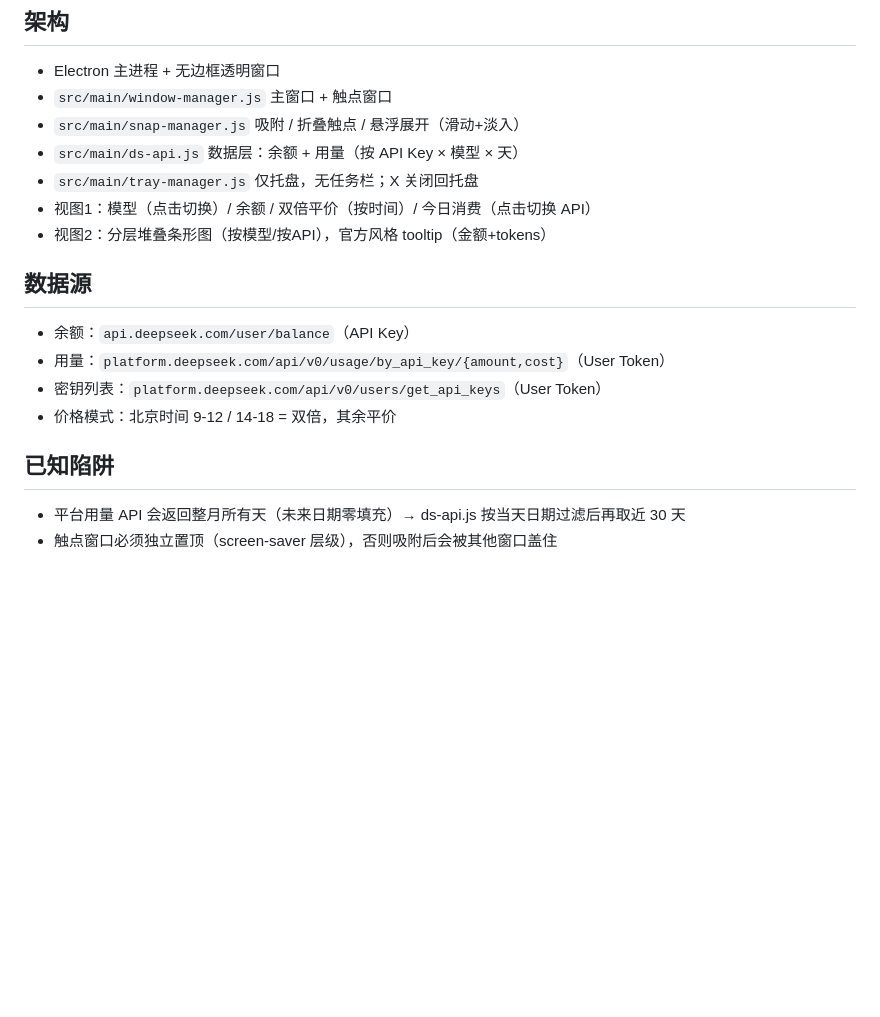
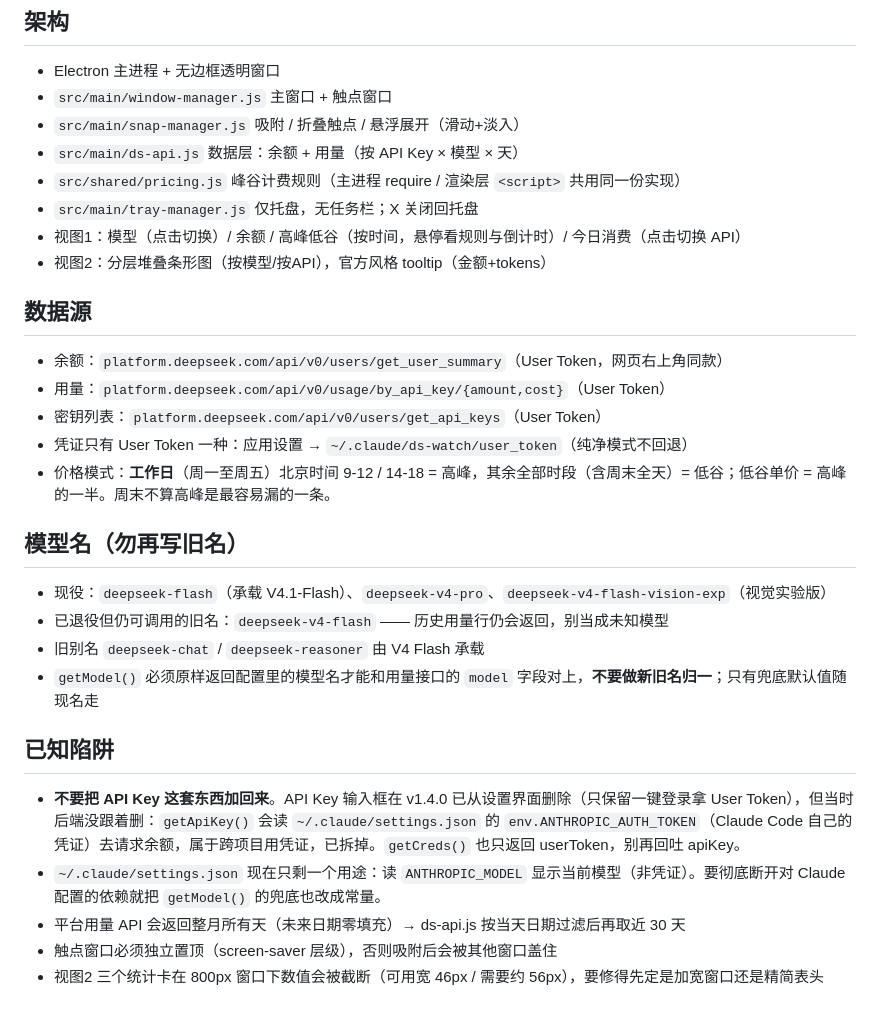
Before and after one commit to AutoOperator/ds-sidebar, a Markdown page: CLAUDE.md, the part around the change. Drawn GitHub-style; blank space fills up the shorter version.

```diff
--- a/CLAUDE.md
+++ b/CLAUDE.md
@@ -13,18 +13,30 @@ DeepSeek 用量侧边栏：侧边吸附 + 悬浮滑出，实时余额/今日消
 - `src/main/window-manager.js` 主窗口 + 触点窗口
 - `src/main/snap-manager.js` 吸附 / 折叠触点 / 悬浮展开（滑动+淡入）
 - `src/main/ds-api.js` 数据层：余额 + 用量（按 API Key × 模型 × 天）
+- `src/shared/pricing.js` 峰谷计费规则（主进程 require / 渲染层 `<script>` 共用同一份实现）
 - `src/main/tray-manager.js` 仅托盘，无任务栏；X 关闭回托盘
-- 视图1：模型（点击切换）/ 余额 / 双倍平价（按时间）/ 今日消费（点击切换 API）
+- 视图1：模型（点击切换）/ 余额 / 高峰低谷（按时间，悬停看规则与倒计时）/ 今日消费（点击切换 API）
 - 视图2：分层堆叠条形图（按模型/按API），官方风格 tooltip（金额+tokens）
 
 ## 数据源
 
-- 余额：`api.deepseek.com/user/balance`（API Key）
+- 余额：`platform.deepseek.com/api/v0/users/get_user_summary`（User Token，网页右上角同款）
 - 用量：`platform.deepseek.com/api/v0/usage/by_api_key/{amount,cost}`（User Token）
 - 密钥列表：`platform.deepseek.com/api/v0/users/get_api_keys`（User Token）
-- 价格模式：北京时间 9-12 / 14-18 = 双倍，其余平价
+- 凭证只有 User Token 一种：应用设置 → `~/.claude/ds-watch/user_token`（纯净模式不回退）
+- 价格模式：**工作日**（周一至周五）北京时间 9-12 / 14-18 = 高峰，其余全部时段（含周末全天）= 低谷；低谷单价 = 高峰的一半。周末不算高峰是最容易漏的一条。
+
+## 模型名（勿再写旧名）
+
+- 现役：`deepseek-flash`（承载 V4.1-Flash）、`deepseek-v4-pro`、`deepseek-v4-flash-vision-exp`（视觉实验版）
+- 已退役但仍可调用的旧名：`deepseek-v4-flash` —— 历史用量行仍会返回，别当成未知模型
+- 旧别名 `deepseek-chat` / `deepseek-reasoner` 由 V4 Flash 承载
+- `getModel()` 必须原样返回配置里的模型名才能和用量接口的 `model` 字段对上，**不要做新旧名归一**；只有兜底默认值随现名走
 
 ## 已知陷阱
 
+- **不要把 API Key 这套东西加回来**。API Key 输入框在 v1.4.0 已从设置界面删除（只保留一键登录拿 User Token），但当时后端没跟着删：`getApiKey()` 会读 `~/.claude/settings.json` 的 `env.ANTHROPIC_AUTH_TOKEN`（Claude Code 自己的凭证）去请求余额，属于跨项目用凭证，已拆掉。`getCreds()` 也只返回 userToken，别再回吐 apiKey。
+- `~/.claude/settings.json` 现在只剩一个用途：读 `ANTHROPIC_MODEL` 显示当前模型（非凭证）。要彻底断开对 Claude 配置的依赖就把 `getModel()` 的兜底也改成常量。
 - 平台用量 API 会返回整月所有天（未来日期零填充）→ ds-api.js 按当天日期过滤后再取近 30 天
 - 触点窗口必须独立置顶（screen-saver 层级），否则吸附后会被其他窗口盖住
+- 视图2 三个统计卡在 800px 窗口下数值会被截断（可用宽 46px / 需要约 56px），要修得先定是加宽窗口还是精简表头
```
Also changed, not shown: README.md (+90 -18 lines), docs/screenshot-chart.png (added), docs/screenshot-strip.png (added).
